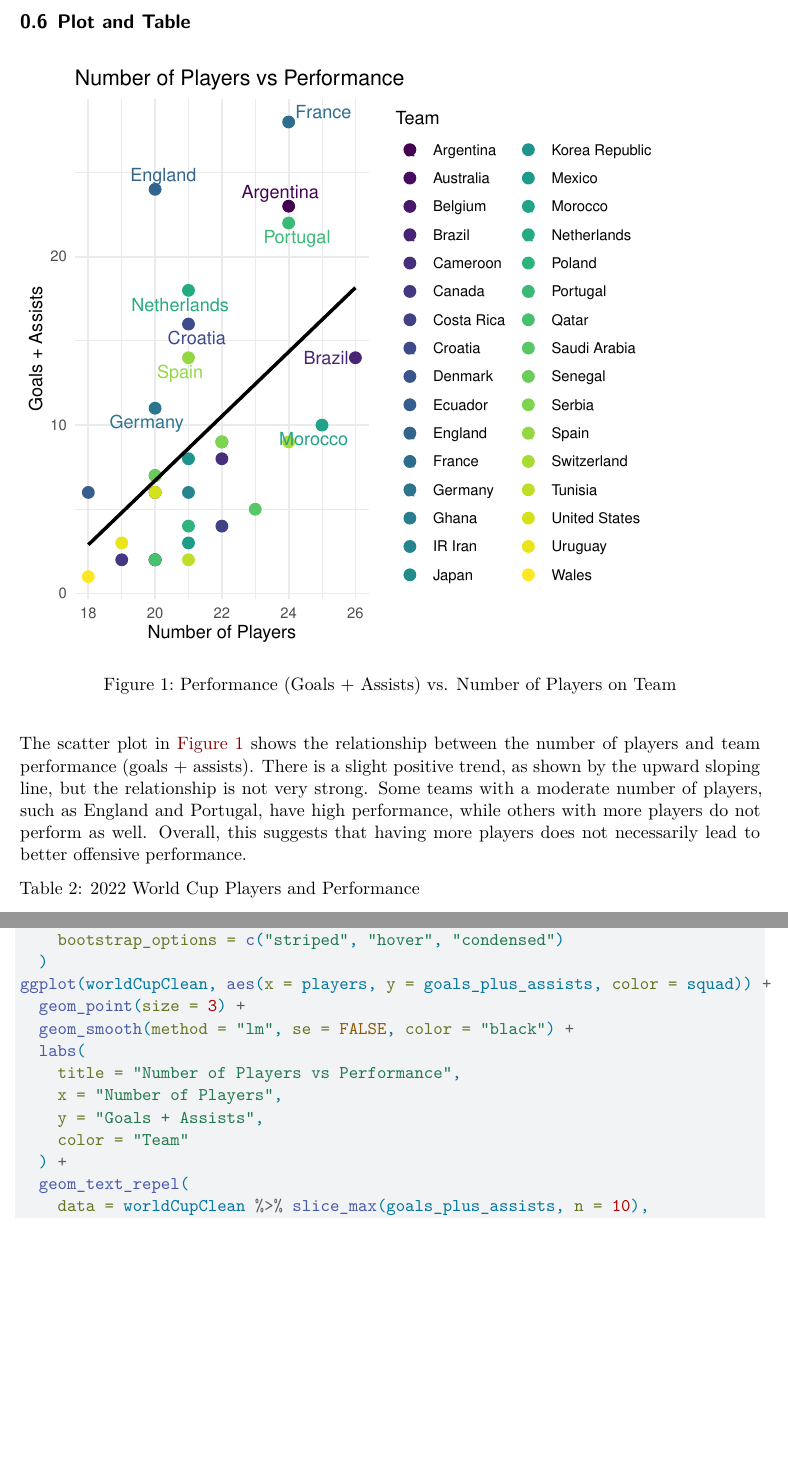
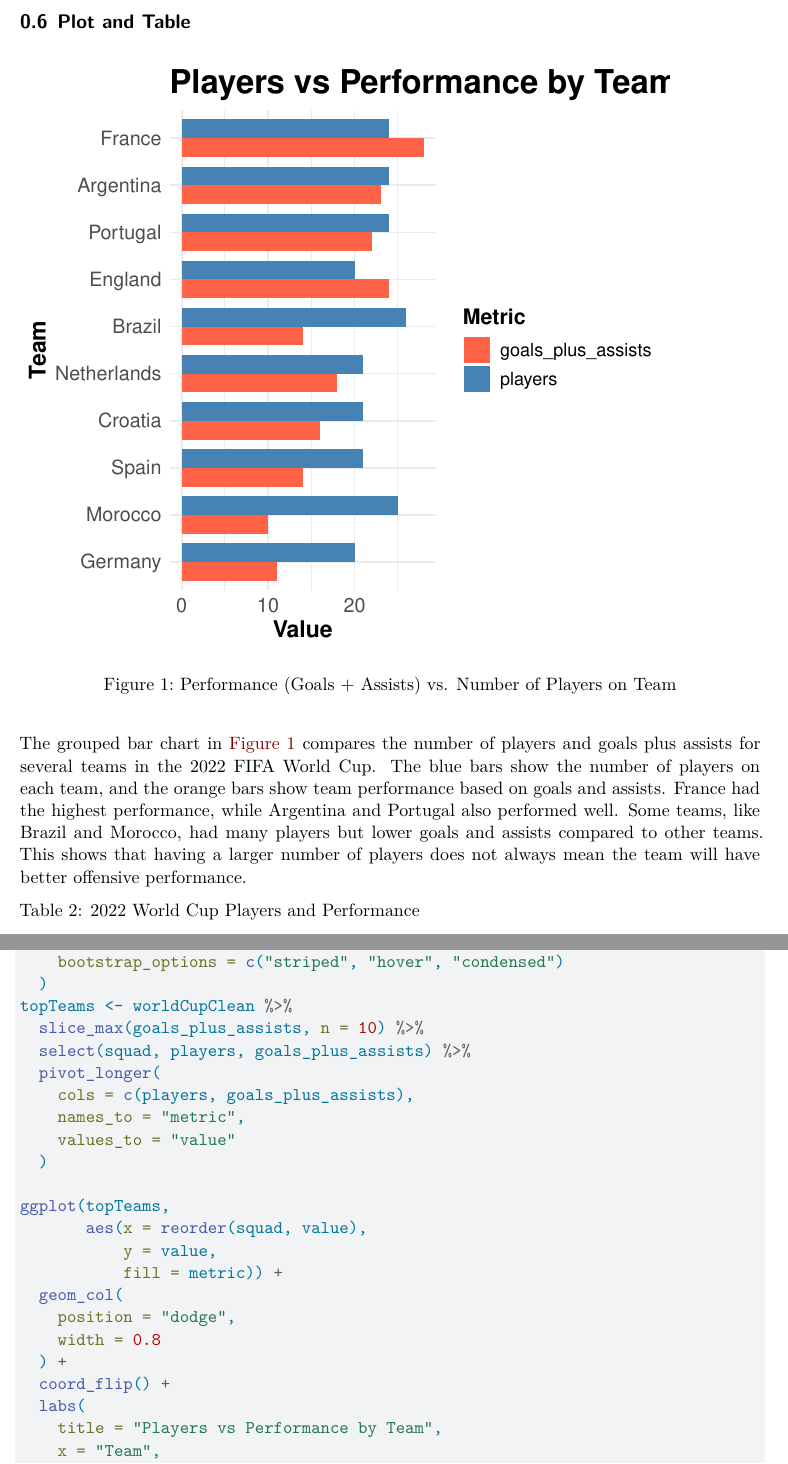
Before and after one commit to Stat184-Spring2026/Sec-1_CP_RiyaDsouza_RylandJones_ChenjianWei, a Quarto document (FIFA.qmd): two parts of pages 3 and 10 of 14 before the commit and two parts of pages 3 and 10 of 15 after it, joined at a grey line, cut so that both start at the same text, the shorter picture padded with empty space. Rendered offline with R 4.5, knitr and Pandoc in place of Quarto, then LaTeX, with nearby package versions; code that draws random numbers runs with fixed seeds of ours; column names are cleaned by a stand-in for the janitor package.

Commit message:
Change the scatter plot to bar chart

````diff
--- a/FIFA.qmd
+++ b/FIFA.qmd
@@ -138,17 +138,30 @@ The summary statistics in @tbl-descriptive-stats give an overview of the dataset
 #| echo: false
 #| label: fig-players-vs-performance
 #| fig-cap: "Performance (Goals + Assists) vs. Number of Players on Team"
-#| fig-alt: "Scatter plot showing the relationship between number of players and team performance measured by goals and assists in the 2022 World Cup. France, Argentina, and Portugal had some of the highest performance values."
+#| fig-alt: "Horizontal grouped bar chart comparing the number of players and team performance (goals plus assists) for top 2022 FIFA World Cup teams. Blue bars represent the number of players, while orange bars represent goals plus assists. France had the highest overall performance, followed by Argentina and Portugal. Most teams had between 20 and 26 players, while performance values ranged from around 10 to 28.."
 #| fig-pos: H
 #| fig-height: 5
-ggplot(worldCupClean, aes(x = players, y = goals_plus_assists, color = squad)) +
-  geom_point(size = 3) +
-  geom_smooth(method = "lm", se = FALSE, color = "black") +
+topTeams <- worldCupClean %>%
+  slice_max(goals_plus_assists, n = 10) %>%
+  select(squad, players, goals_plus_assists) %>%
+  pivot_longer(
+    cols = c(players, goals_plus_assists),
+    names_to = "metric",
+    values_to = "value"
+  )
+
+ggplot(topTeams,
+       aes(x = reorder(squad, value),
+           y = value,
+           fill = metric)) +
+  geom_col(
+    position = "dodge",
+    width = 0.8
+  ) +
+  coord_flip() +
   labs(
-    title = "Number of Players vs Performance",
-    x = "Number of Players",
-    y = "Goals + Assists",
-    color = "Team"
+    title = "Players vs Performance by Team",
+    x = "Team",
+    y = "Value",
+    fill = "Metric"
   ) +
-  geom_text_repel(
-    data = worldCupClean %>% slice_max(goals_plus_assists, n = 10),
@@ -158,3 +169,5 @@ ggplot(worldCupClean, aes(x = players, y = goals_plus_assists, color = squad)) +
+    values = c(
+      "goals_plus_assists" = "tomato",
+      "players" = "steelblue"
+    )
   ) +
-  scale_color_viridis_d(option = "D") +
-  theme_minimal()
@@ -161,6 +195,6 @@ ggplot(worldCupClean, aes(x = players, y = goals_plus_assists, color = squad)) +
 ```
 
-The scatter plot in @fig-players-vs-performance shows the relationship between the number of players and team performance (goals + assists). There is a slight positive trend, as shown by the upward sloping line, but the relationship is not very strong. Some teams with a moderate number of players, such as England and Portugal, have high performance, while others with more players do not perform as well. Overall, this suggests that having more players does not necessarily lead to better offensive performance.
+The grouped bar chart in @fig-players-vs-performance compares the number of players and goals plus assists for several teams in the 2022 FIFA World Cup. The blue bars show the number of players on each team, and the orange bars show team performance based on goals and assists. France had the highest performance, while Argentina and Portugal also performed well. Some teams, like Brazil and Morocco, had many players but lower goals and assists compared to other teams. This shows that having a larger number of players does not always mean the team will have better offensive performance.
 
 ```{r}
 #| echo: false
````
Also changed, not shown: FIFA.pdf, FIFA.qmd (25 more changed lines).
